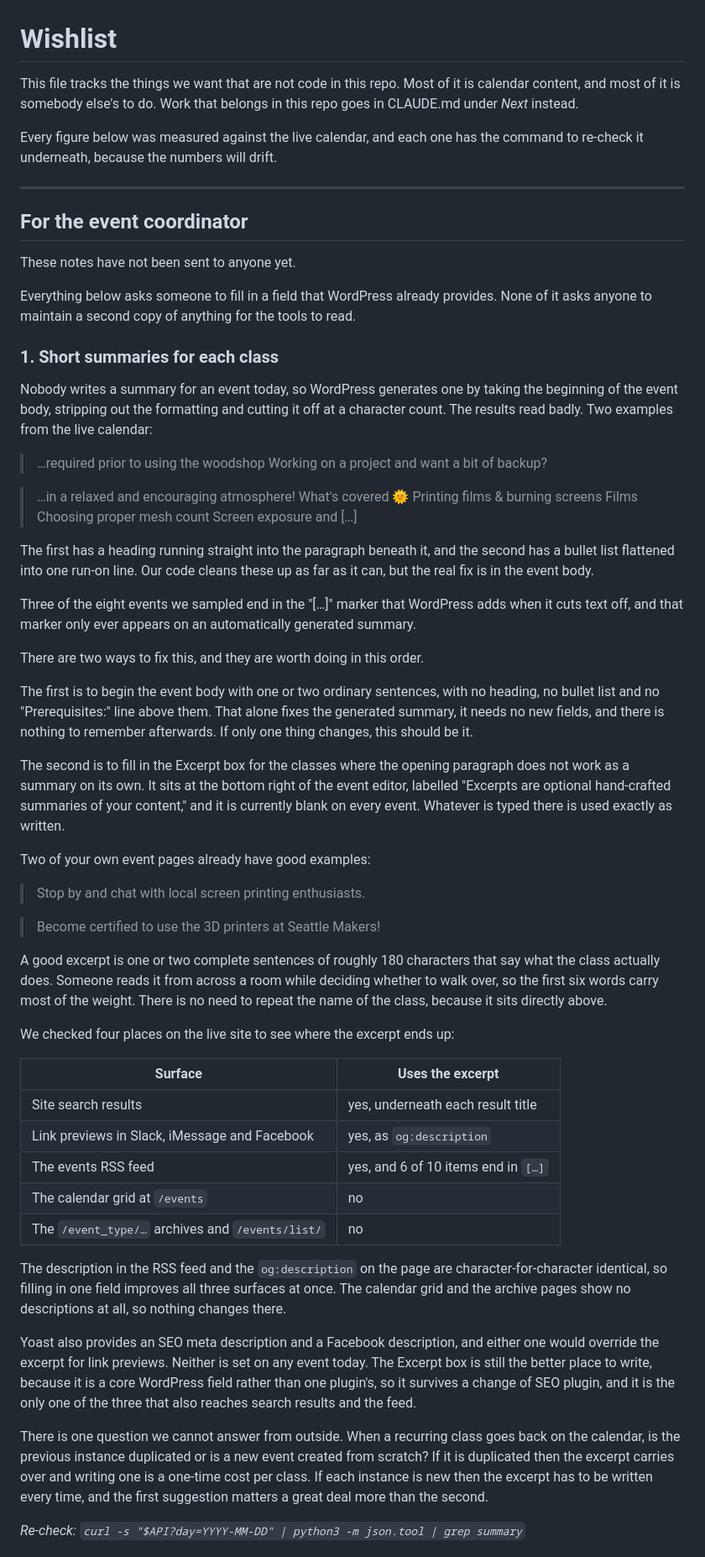
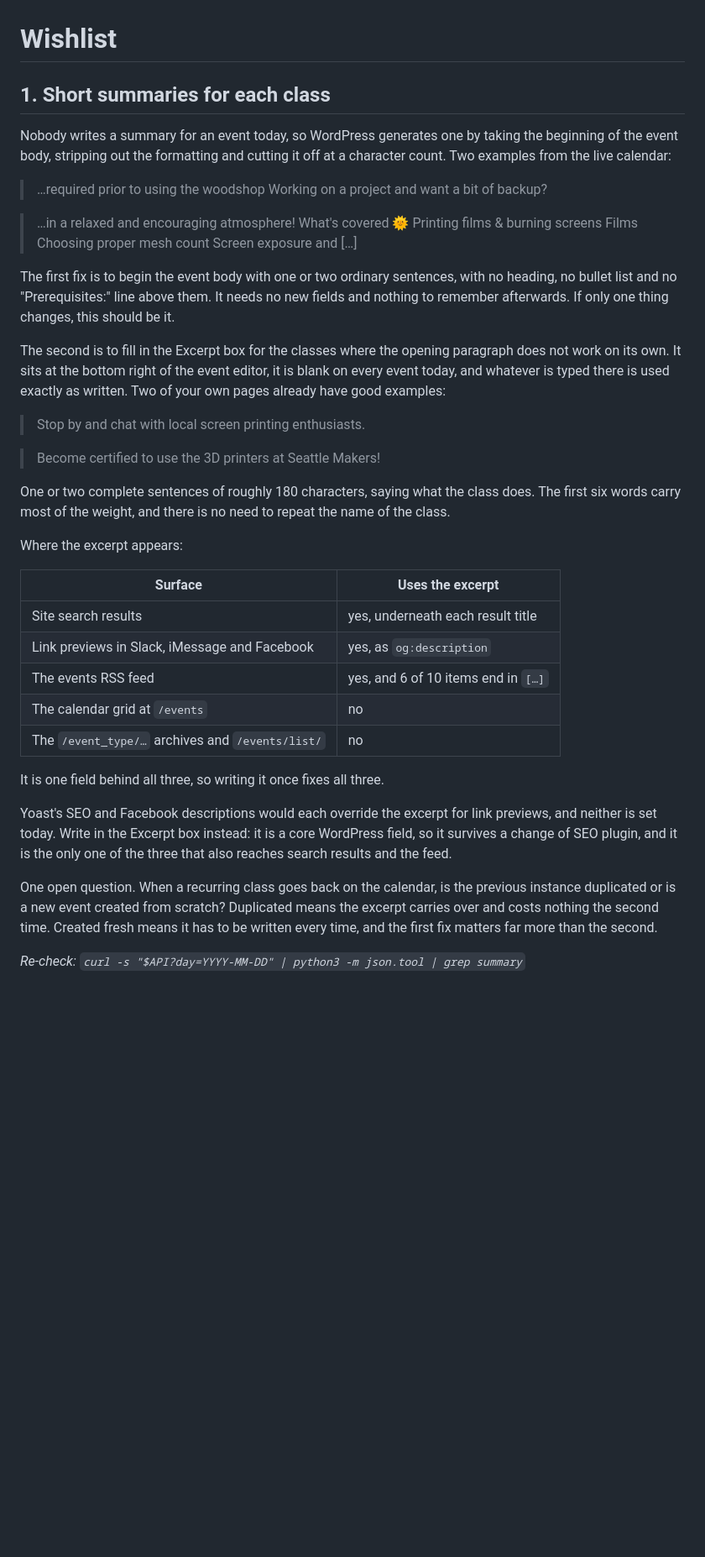
Before and after one commit to hankfoot/seattle-makers-tools, a Markdown page: WISHLIST.md, the part around one of its changes. Shown at 84% size. GitHub-like rendering; blank space fills up the shorter version.

```diff
--- a/WISHLIST.md
+++ b/WISHLIST.md
@@ -1,28 +1,10 @@
 # Wishlist
 
-This file tracks the things we want that are not code in this repo. Most of it
-is calendar content, and most of it is somebody else's to do. Work that belongs
-in this repo goes in CLAUDE.md under *Next* instead.
-
-Every figure below was measured against the live calendar, and each one has the
-command to re-check it underneath, because the numbers will drift.
-
----
-
-## For the event coordinator
-
-These notes have not been sent to anyone yet.
-
-Everything below asks someone to fill in a field that WordPress already
-provides. None of it asks anyone to maintain a second copy of anything for the
-tools to read.
-
-### 1. Short summaries for each class
+## 1. Short summaries for each class
 
 Nobody writes a summary for an event today, so WordPress generates one by
 taking the beginning of the event body, stripping out the formatting and
-cutting it off at a character count. The results read badly. Two examples from
-the live calendar:
+cutting it off at a character count. Two examples from the live calendar:
 
 > …required prior to using the woodshop Working on a project and want a bit of
 > backup?
@@ -30,40 +12,25 @@ the live calendar:
 > …in a relaxed and encouraging atmosphere! What's covered 🌞 Printing films &
 > burning screens Films Choosing proper mesh count Screen exposure and […]
 
-The first has a heading running straight into the paragraph beneath it, and the
-second has a bullet list flattened into one run-on line. Our code cleans these
-up as far as it can, but the real fix is in the event body.
-
-Three of the eight events we sampled end in the "[…]" marker that WordPress
-adds when it cuts text off, and that marker only ever appears on an
-automatically generated summary.
-
-There are two ways to fix this, and they are worth doing in this order.
-
-The first is to begin the event body with one or two ordinary sentences, with
-no heading, no bullet list and no "Prerequisites:" line above them. That alone
-fixes the generated summary, it needs no new fields, and there is nothing to
-remember afterwards. If only one thing changes, this should be it.
+The first fix is to begin the event body with one or two ordinary sentences,
+with no heading, no bullet list and no "Prerequisites:" line above them. It
+needs no new fields and nothing to remember afterwards. If only one thing
+changes, this should be it.
 
 The second is to fill in the Excerpt box for the classes where the opening
-paragraph does not work as a summary on its own. It sits at the bottom right of
-the event editor, labelled "Excerpts are optional hand-crafted summaries of
-your content," and it is currently blank on every event. Whatever is typed
-there is used exactly as written.
-
-Two of your own event pages already have good examples:
+paragraph does not work on its own. It sits at the bottom right of the event
+editor, it is blank on every event today, and whatever is typed there is used
+exactly as written. Two of your own pages already have good examples:
 
 > Stop by and chat with local screen printing enthusiasts.
 
 > Become certified to use the 3D printers at Seattle Makers!
 
-A good excerpt is one or two complete sentences of roughly 180 characters that
-say what the class actually does. Someone reads it from across a room while
-deciding whether to walk over, so the first six words carry most of the weight.
-There is no need to repeat the name of the class, because it sits directly
-above.
+One or two complete sentences of roughly 180 characters, saying what the class
+does. The first six words carry most of the weight, and there is no need to
+repeat the name of the class.
 
-We checked four places on the live site to see where the excerpt ends up:
+Where the excerpt appears:
 
 | Surface | Uses the excerpt |
 | --- | --- |
@@ -73,24 +40,18 @@ We checked four places on the live site to see where the excerpt ends up:
 | The calendar grid at `/events` | no |
 | The `/event_type/…` archives and `/events/list/` | no |
 
-The description in the RSS feed and the `og:description` on the page are
-character-for-character identical, so filling in one field improves all three
-surfaces at once. The calendar grid and the archive pages show no descriptions
-at all, so nothing changes there.
+It is one field behind all three, so writing it once fixes all three.
 
-Yoast also provides an SEO meta description and a Facebook description, and
-either one would override the excerpt for link previews. Neither is set on any
-event today. The Excerpt box is still the better place to write, because it is
-a core WordPress field rather than one plugin's, so it survives a change of SEO
-plugin, and it is the only one of the three that also reaches search results
-and the feed.
+Yoast's SEO and Facebook descriptions would each override the excerpt for link
+previews, and neither is set today. Write in the Excerpt box instead: it is a
+core WordPress field, so it survives a change of SEO plugin, and it is the only
+one of the three that also reaches search results and the feed.
 
-There is one question we cannot answer from outside. When a recurring class
-goes back on the calendar, is the previous instance duplicated or is a new
-event created from scratch? If it is duplicated then the excerpt carries over
-and writing one is a one-time cost per class. If each instance is new then the
-excerpt has to be written every time, and the first suggestion matters a great
-deal more than the second.
+One open question. When a recurring class goes back on the calendar, is the
+previous instance duplicated or is a new event created from scratch? Duplicated
+means the excerpt carries over and costs nothing the second time. Created fresh
+means it has to be written every time, and the first fix matters far more than
+the second.
 
 *Re-check: `curl -s "$API?day=YYYY-MM-DD" | python3 -m json.tool | grep summary`*
 
```
Also changed, not shown: other parts of WISHLIST.md (+27 -39 lines).
